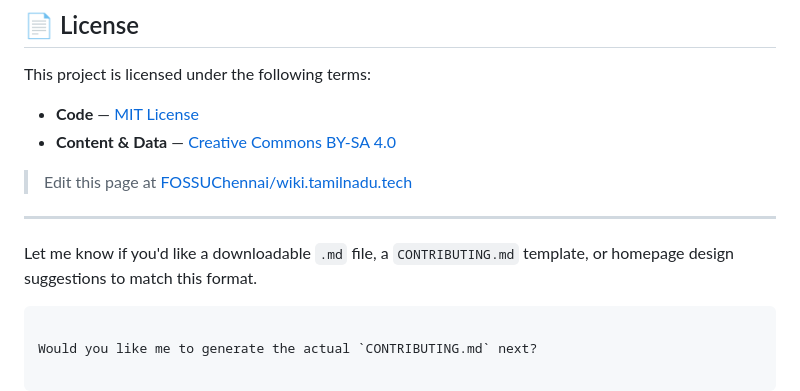
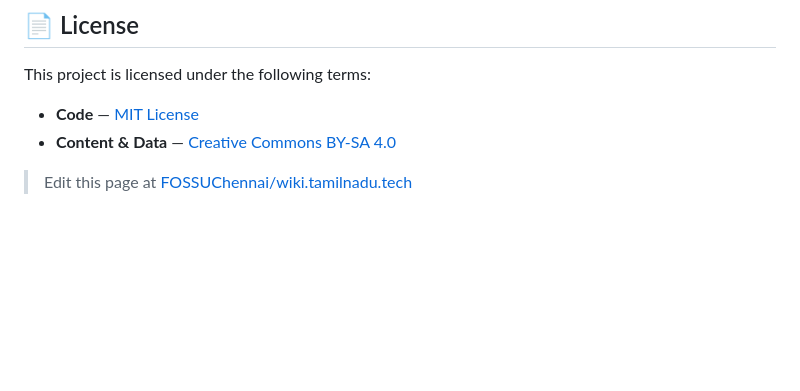
Before and after one commit to nammahari/wiki.tamilnadu.tech, a Markdown page: README.md, the part around the change. GitHub-like rendering; blank space fills up the shorter version.

Commit message:
Update README to remove unnecessary content
Removed outdated edit instructions and suggestions.

````diff
--- a/README.md
+++ b/README.md
@@ -92,11 +92,3 @@ This project is licensed under the following terms:
 * **Content & Data** — [Creative Commons BY-SA 4.0](https://creativecommons.org/licenses/by-sa/4.0/)
 
 > Edit this page at [FOSSUChennai/wiki.tamilnadu.tech](https://github.com/FOSSUChennai/wiki.tamilnadu.tech)
-
----
-
-Let me know if you'd like a downloadable `.md` file, a `CONTRIBUTING.md` template, or homepage design suggestions to match this format.
-
-```
-
-Would you like me to generate the actual `CONTRIBUTING.md` next?
````
